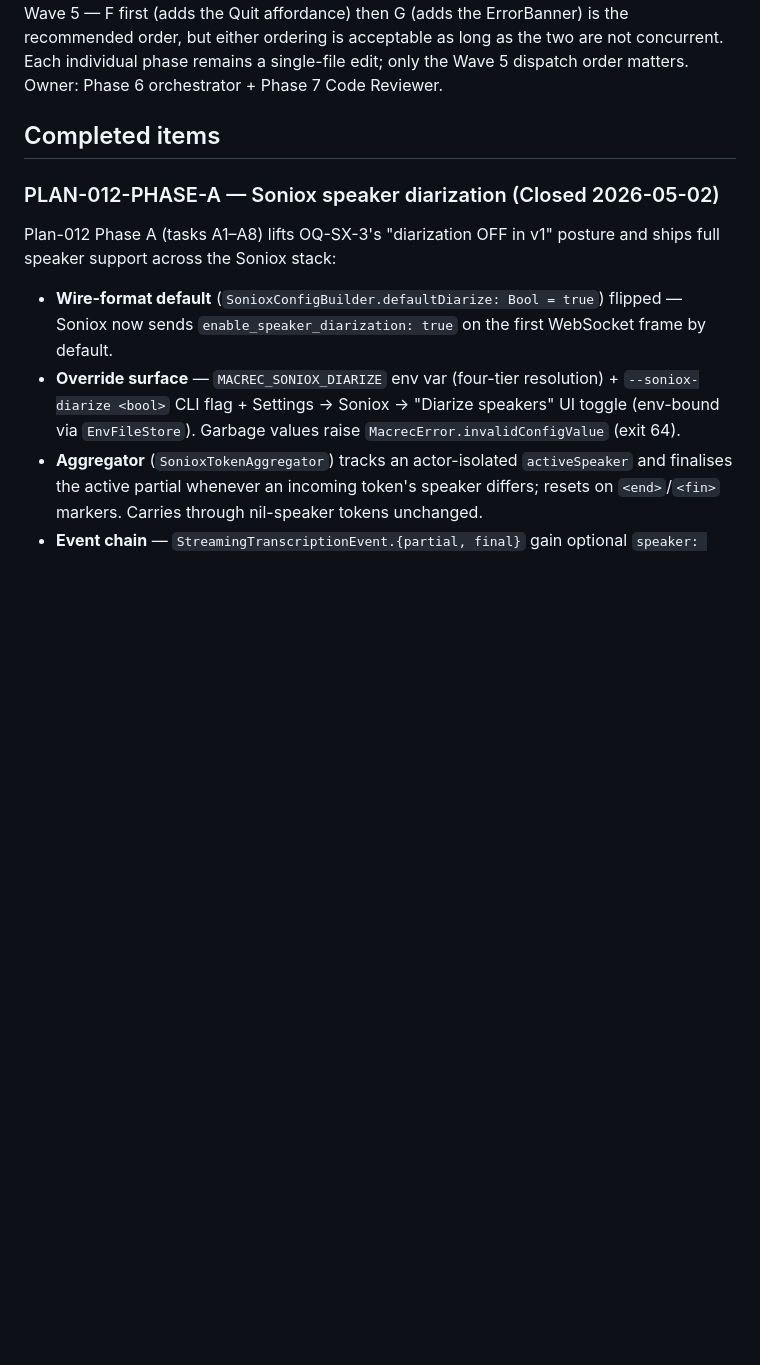
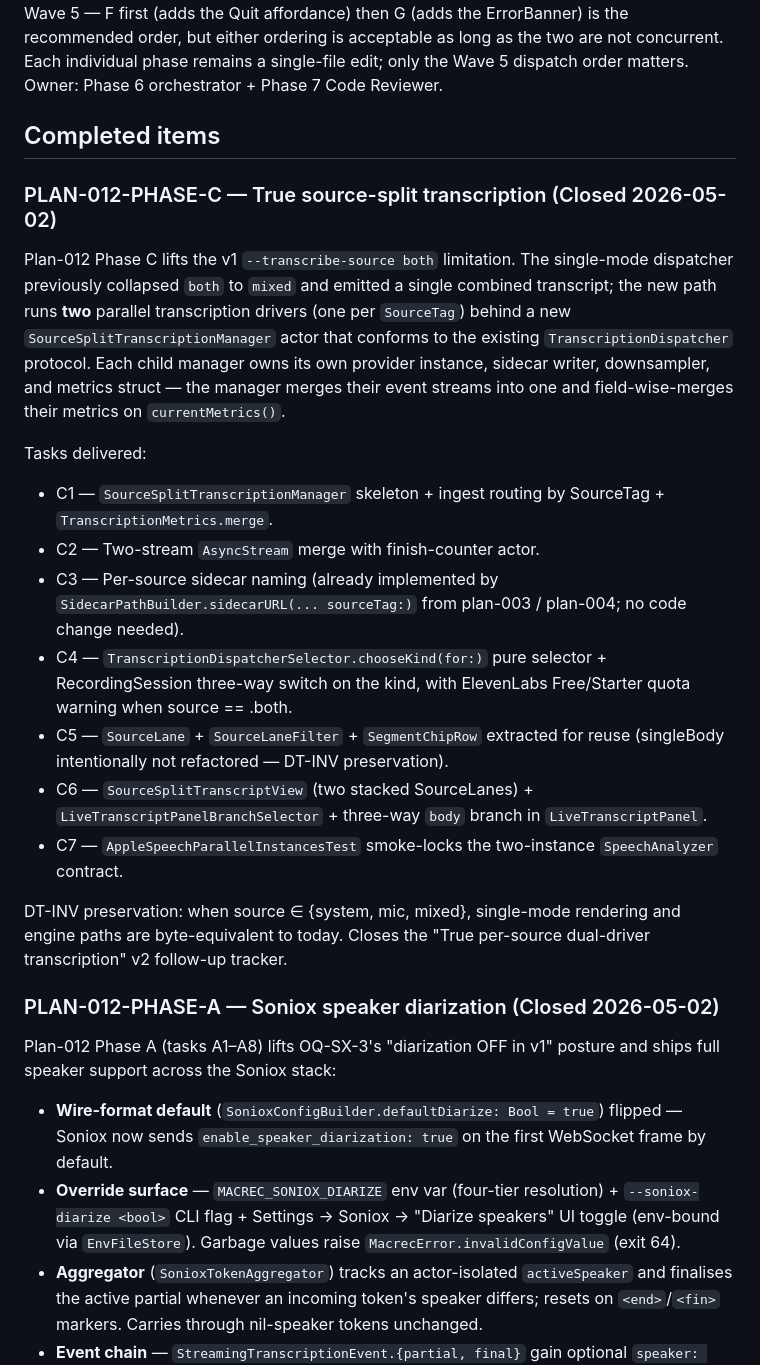
Before and after one commit to biks2013-tools/ntakker, a Markdown page: Issues - Pending Items.md, the part around the change. Drawn GitHub-style; blank space fills up the shorter version.

```diff
--- a/Issues - Pending Items.md
+++ b/Issues - Pending Items.md
@@ -1059,6 +1059,42 @@ Plan-002 dispatches Phase F (quit-while-recording flow) and Phase G (error-mappi
 
 ## Completed items
 
+### PLAN-012-PHASE-C — True source-split transcription (Closed 2026-05-02)
+
+Plan-012 Phase C lifts the v1 `--transcribe-source both` limitation.
+The single-mode dispatcher previously collapsed `both` to `mixed`
+and emitted a single combined transcript; the new path runs **two**
+parallel transcription drivers (one per `SourceTag`) behind a new
+`SourceSplitTranscriptionManager` actor that conforms to the
+existing `TranscriptionDispatcher` protocol. Each child manager
+owns its own provider instance, sidecar writer, downsampler, and
+metrics struct — the manager merges their event streams into one
+and field-wise-merges their metrics on `currentMetrics()`.
+
+Tasks delivered:
+
+- C1 — `SourceSplitTranscriptionManager` skeleton + ingest routing
+  by SourceTag + `TranscriptionMetrics.merge`.
+- C2 — Two-stream `AsyncStream` merge with finish-counter actor.
+- C3 — Per-source sidecar naming (already implemented by
+  `SidecarPathBuilder.sidecarURL(... sourceTag:)` from plan-003 /
+  plan-004; no code change needed).
+- C4 — `TranscriptionDispatcherSelector.chooseKind(for:)` pure
+  selector + RecordingSession three-way switch on the kind, with
+  ElevenLabs Free/Starter quota warning when source == .both.
+- C5 — `SourceLane` + `SourceLaneFilter` + `SegmentChipRow` extracted
+  for reuse (singleBody intentionally not refactored — DT-INV
+  preservation).
+- C6 — `SourceSplitTranscriptView` (two stacked SourceLanes) +
+  `LiveTranscriptPanelBranchSelector` + three-way `body` branch in
+  `LiveTranscriptPanel`.
+- C7 — `AppleSpeechParallelInstancesTest` smoke-locks the
+  two-instance `SpeechAnalyzer` contract.
+
+DT-INV preservation: when source ∈ {system, mic, mixed}, single-mode
+rendering and engine paths are byte-equivalent to today. Closes the
+"True per-source dual-driver transcription" v2 follow-up tracker.
+
 ### PLAN-012-PHASE-A — Soniox speaker diarization (Closed 2026-05-02)
 
 Plan-012 Phase A (tasks A1–A8) lifts OQ-SX-3's "diarization OFF in v1"
```
Also changed, not shown: docs/design/project-functions.md (+24 -0 lines), docs/tools/macrec.md (+28 -6 lines).
